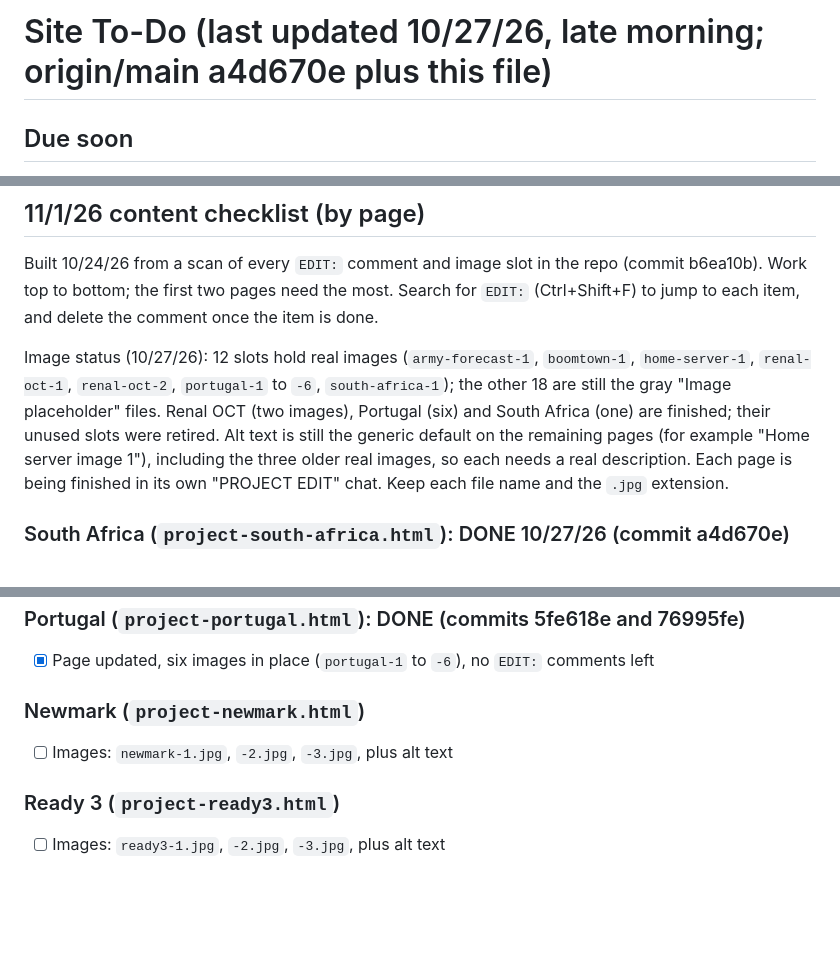
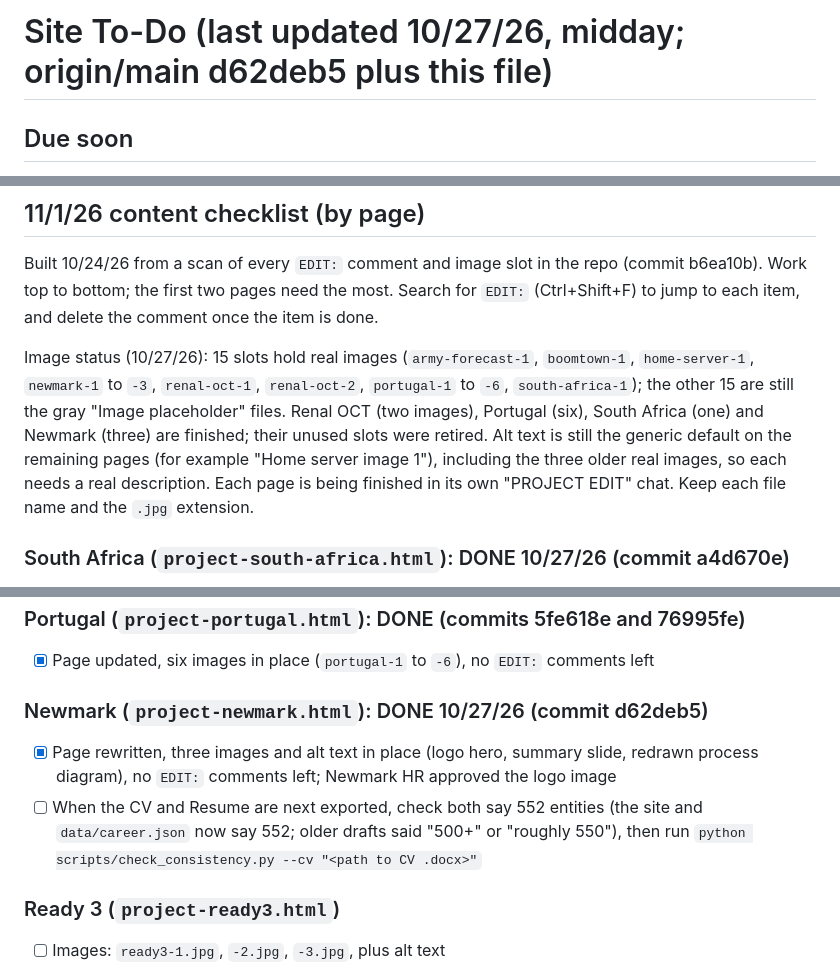
Before and after one commit to BuffaloCodes/PersonalWebpage, a Markdown page: TASKS.md, 3 parts joined by grey strips. Drawn GitHub-style; blank space fills up the shorter version.

```diff
--- a/TASKS.md
+++ b/TASKS.md
@@ -1,4 +1,4 @@
-# Site To-Do (last updated 10/27/26, late morning; origin/main a4d670e plus this file)
+# Site To-Do (last updated 10/27/26, midday; origin/main d62deb5 plus this file)
 
 ## Due soon
 - [ ] A7 (tomorrow): run `python scripts/check_consistency.py --resume "<path to Resume .docx>" --cv "<path to CV .docx>"` (keep the .docx files in a private folder). First run flagged `contact.html`, a retired page still in the repo with a placeholder email (`your@email.com`). Decide: delete the file, or fix the address. Then try it with a LinkedIn `Positions.csv` export (experimental)
@@ -17,7 +17,7 @@
 ## 11/1/26 content checklist (by page)
 Built 10/24/26 from a scan of every `EDIT:` comment and image slot in the repo (commit b6ea10b). Work top to bottom; the first two pages need the most. Search for `EDIT:` (Ctrl+Shift+F) to jump to each item, and delete the comment once the item is done.
 
-Image status (10/27/26): 12 slots hold real images (`army-forecast-1`, `boomtown-1`, `home-server-1`, `renal-oct-1`, `renal-oct-2`, `portugal-1` to `-6`, `south-africa-1`); the other 18 are still the gray "Image placeholder" files. Renal OCT (two images), Portugal (six) and South Africa (one) are finished; their unused slots were retired. Alt text is still the generic default on the remaining pages (for example "Home server image 1"), including the three older real images, so each needs a real description. Each page is being finished in its own "PROJECT EDIT" chat. Keep each file name and the `.jpg` extension.
+Image status (10/27/26): 15 slots hold real images (`army-forecast-1`, `boomtown-1`, `home-server-1`, `newmark-1` to `-3`, `renal-oct-1`, `renal-oct-2`, `portugal-1` to `-6`, `south-africa-1`); the other 15 are still the gray "Image placeholder" files. Renal OCT (two images), Portugal (six), South Africa (one) and Newmark (three) are finished; their unused slots were retired. Alt text is still the generic default on the remaining pages (for example "Home server image 1"), including the three older real images, so each needs a real description. Each page is being finished in its own "PROJECT EDIT" chat. Keep each file name and the `.jpg` extension.
 
 ### South Africa (`project-south-africa.html`): DONE 10/27/26 (commit a4d670e)
 - [x] Page rewritten, title now "Global Business Experience: South Africa", one free-license hero image with alt text and an "illustrative" caption, card text and career data updated, no `EDIT:` comments left, unused images deleted
@@ -29,8 +29,9 @@ Image status (10/27/26): 12 slots hold real images (`army-forecast-1`, `boomtown
 ### Portugal (`project-portugal.html`): DONE (commits 5fe618e and 76995fe)
 - [x] Page updated, six images in place (`portugal-1` to `-6`), no `EDIT:` comments left
 
-### Newmark (`project-newmark.html`)
-- [ ] Images: `newmark-1.jpg`, `-2.jpg`, `-3.jpg`, plus alt text
+### Newmark (`project-newmark.html`): DONE 10/27/26 (commit d62deb5)
+- [x] Page rewritten, three images and alt text in place (logo hero, summary slide, redrawn process diagram), no `EDIT:` comments left; Newmark HR approved the logo image
+- [ ] When the CV and Resume are next exported, check both say 552 entities (the site and `data/career.json` now say 552; older drafts said "500+" or "roughly 550"), then run `python scripts/check_consistency.py --cv "<path to CV .docx>"`
 
 ### Ready 3 (`project-ready3.html`)
 - [ ] Images: `ready3-1.jpg`, `-2.jpg`, `-3.jpg`, plus alt text
```
